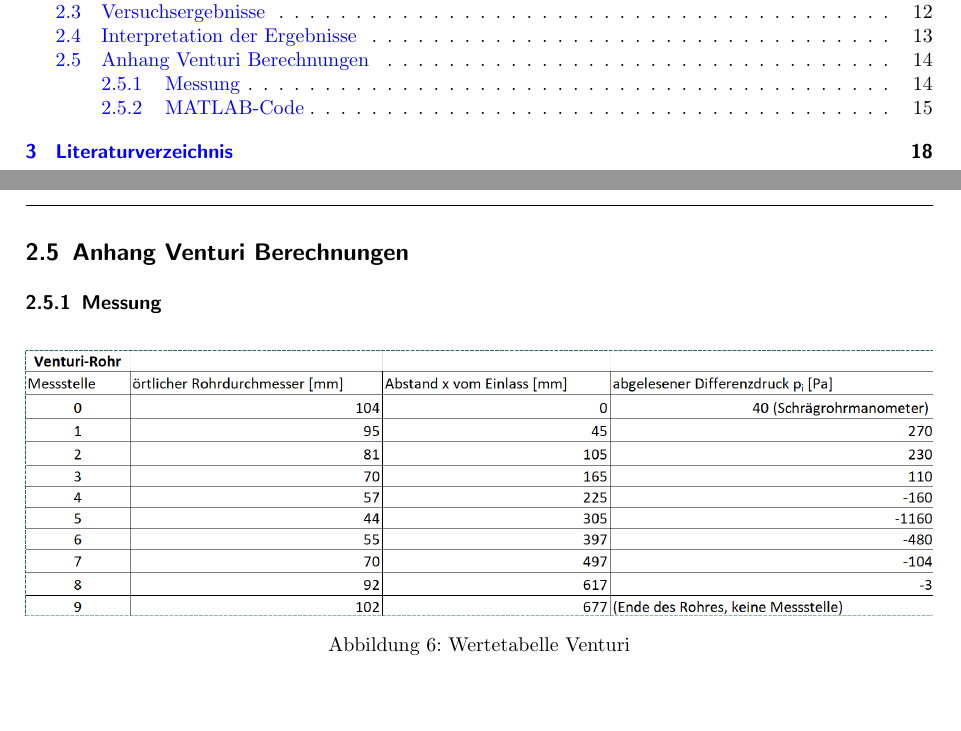
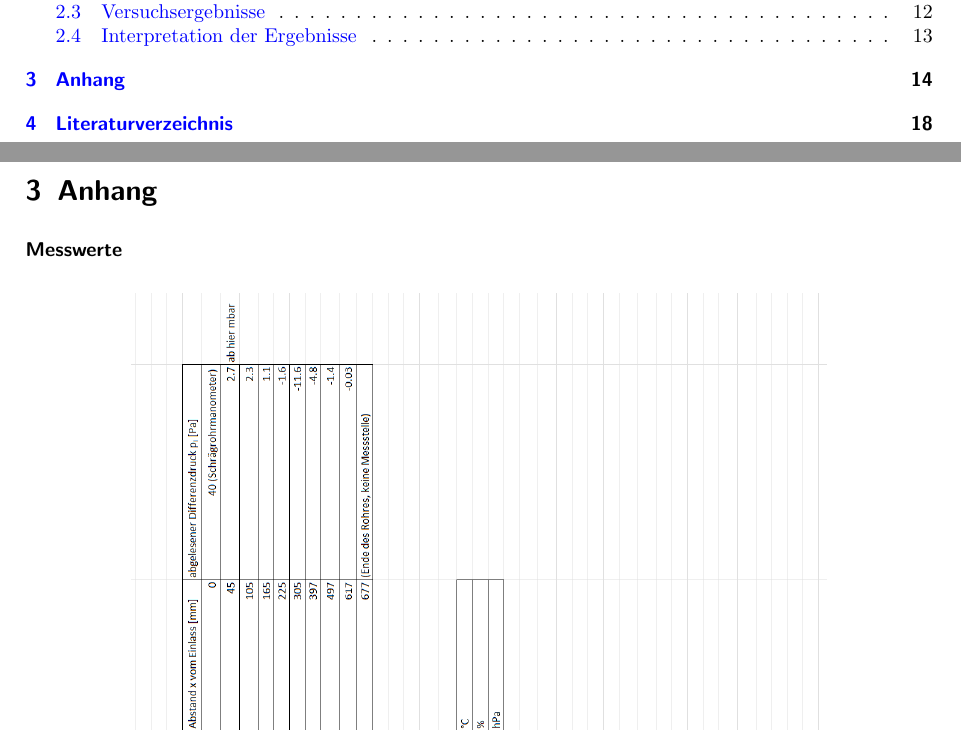
Before and after one commit to hoheisel34/VTP_Geblaese_Venturi, a LaTeX document (VTP_Gebläse_Venturi.tex): two parts of pages 2 and 14 of 18, joined at a grey line, cut so that both start at the same text, the shorter picture padded with empty space. Compiled offline with pdfLaTeX.

Commit message:
Pdf namen geändert. legends einheitlich gemacht. Anhang zusammengefügt, kein gebläse und venturi anhang mehr.

```diff
--- a/main.tex
+++ b/VTP_Gebläse_Venturi.tex
@@ -404,9 +400,7 @@ Zuletzt wird aus den gemessenen Drücken $p_i$ und $p_{0,dyn}$, dem errechneten
 \subsection{Interpretation der Ergebnisse}
 Die Auswertung der Druck- und Geschwindigkeitsverläufe entlang des Venturi-Rohrs zeigt die erwartete Druckabsenkung in der Rohr-Engstelle zusammen mit einer Beschleunigung der Strömung. Im Bereich des Diffusors sinkt die Geschwindigkeit der Strömung wieder und der statische Druck nimmt wieder zu. Die berechneten, theoretischen Werte basieren auf der Annahme einer reibungsfreien, inkompressiblen Strömung mit gleichmäßigem Geschwindigkeitsprofil. Die jeweiligen Graphen der theoretischen und experimentell gemessenen Werte zeigen einen sehr ähnlichen Verlauf. Die Abweichung der beiden Verläufe zeigt den Einfluss der real auftretenden Effekte von Reibungsverlusten und Strömungsablösungen im Diffusor. Durch diese Einflüsse liegen die realen Druckwerte innerhalb des Venturirohrs unterhalb der theoretischen Werte und der auch der Endwert des Drucks liegt unterhalb des Startwerts.
 
-\subsection{Anhang Venturi Berechnungen}
-\subsubsection{Messung}
-\begin{figure}[h]
+\section{Anhang}
+\subsubsection*{Messwerte}
+\begin{figure}[H]
     \centering
-    \includegraphics[width=\textwidth]{Bilder/Venturi_Werte.png}
-    \caption{Wertetabelle Venturi}
```
Also changed, not shown: Bilder/Messwerte.png (added), Plots/Gebläse/Delta_p.png, Plots/Gebläse/Muscheldiagramm.png, Plots/Gebläse/P_welle_Plot.png, Plots/Gebläse/Psi_plot.png, Plots/Gebläse/Volumentstrom_Plot.png, Plots/Gebläse/eta_plot.png, VTP_Gebläse_Venturi.bbl (added), VTP_Gebläse_Venturi.pdf (added), main.pdf, VTP_Gebläse_Venturi.tex (10 more changed lines), 13 other files.
